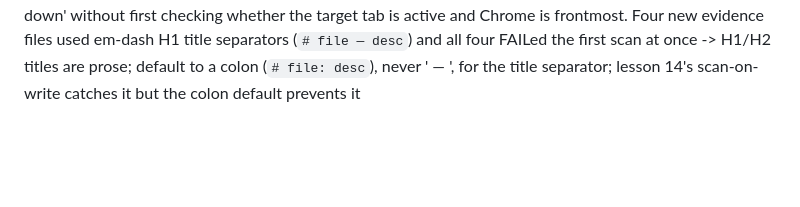
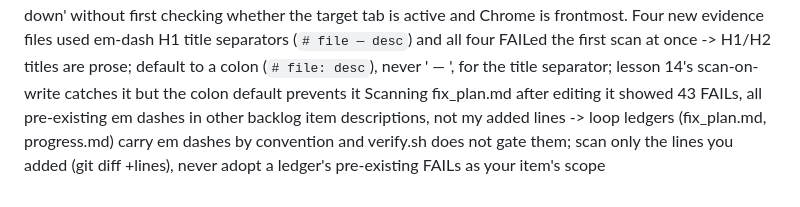
Before and after one commit to taylorbanks/page-foundry, a Markdown page: loop/lessons.md, the part around the change. Drawn GitHub-style; blank space fills up the shorter version.

```diff
--- a/loop/lessons.md
+++ b/loop/lessons.md
@@ -29,3 +29,4 @@ sips --cropOffset silently center-cropped in both flag orders on this macOS -> v
 Verified names against a head-truncated listing capture and got false MISSINGs for real skills -> never conclude absence from a truncated capture; save the full listing first, then grep the file
 CORRECTED 07-18: interceptor screenshot was NOT down. It uses chrome.tabs.captureVisibleTab, which only captures the FOCUSED window's ACTIVE tab and hangs 45s when the target isn't front; the loop's own customer-research Mode-2 tabs (Reddit/localhost) were active. Fix: use loop/pf-render.sh <url> <out> (focuses Chrome, opens+switches to a fresh tab, captures, closes it) for desktop visuals; use the iframe-eval method for true-390 overflow (screenshot captures window width, not an emulated one). Never conclude 'screenshot is down' without first checking whether the target tab is active and Chrome is frontmost.
 Four new evidence files used em-dash H1 title separators (`# file — desc`) and all four FAILed the first scan at once -> H1/H2 titles are prose; default to a colon (`# file: desc`), never ' — ', for the title separator; lesson 14's scan-on-write catches it but the colon default prevents it
+Scanning fix_plan.md after editing it showed 43 FAILs, all pre-existing em dashes in other backlog item descriptions, not my added lines -> loop ledgers (fix_plan.md, progress.md) carry em dashes by convention and verify.sh does not gate them; scan only the lines you added (git diff +lines), never adopt a ledger's pre-existing FAILs as your item's scope
```
Also changed, not shown: loop/fix_plan.md (+1 -1 lines), loop/progress.md (+1 -0 lines).
